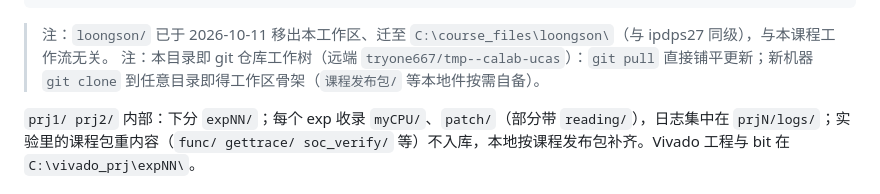
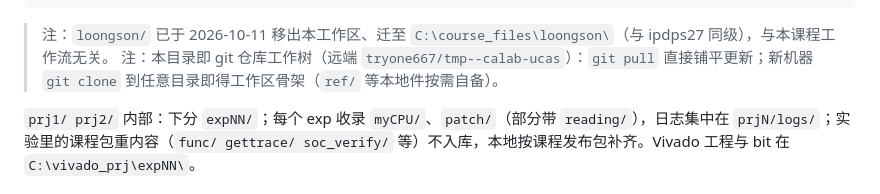
Before and after one commit to tryone667/tmp--calab-ucas, a Markdown page: README.md, the part around the change. Drawn GitHub-style.

Commit message:
docs: 微调 README（本地件指向 ref/）

````diff
--- a/README.md
+++ b/README.md
@@ -21,7 +21,7 @@ C:\course_files\2026_autumn\
 ```
 
 > 注：`loongson/` 已于 2026-10-11 移出本工作区、迁至 `C:\course_files\loongson\`（与 ipdps27 同级），与本课程工作流无关。
-> 注：本目录即 git 仓库工作树（远端 `tryone667/tmp--calab-ucas`）：`git pull` 直接铺平更新；新机器 `git clone` 到任意目录即得工作区骨架（`课程发布包/` 等本地件按需自备）。
+> 注：本目录即 git 仓库工作树（远端 `tryone667/tmp--calab-ucas`）：`git pull` 直接铺平更新；新机器 `git clone` 到任意目录即得工作区骨架（`ref/` 等本地件按需自备）。
 
 `prj1/ prj2/` 内部：下分 `expNN/`；每个 exp 收录 `myCPU/`、`patch/`（部分带 `reading/`），日志集中在 `prjN/logs/`；实验里的课程包重内容（`func/ gettrace/ soc_verify/` 等）不入库，本地按课程发布包补齐。Vivado 工程与 bit 在 `C:\vivado_prj\expNN\`。
 
````
